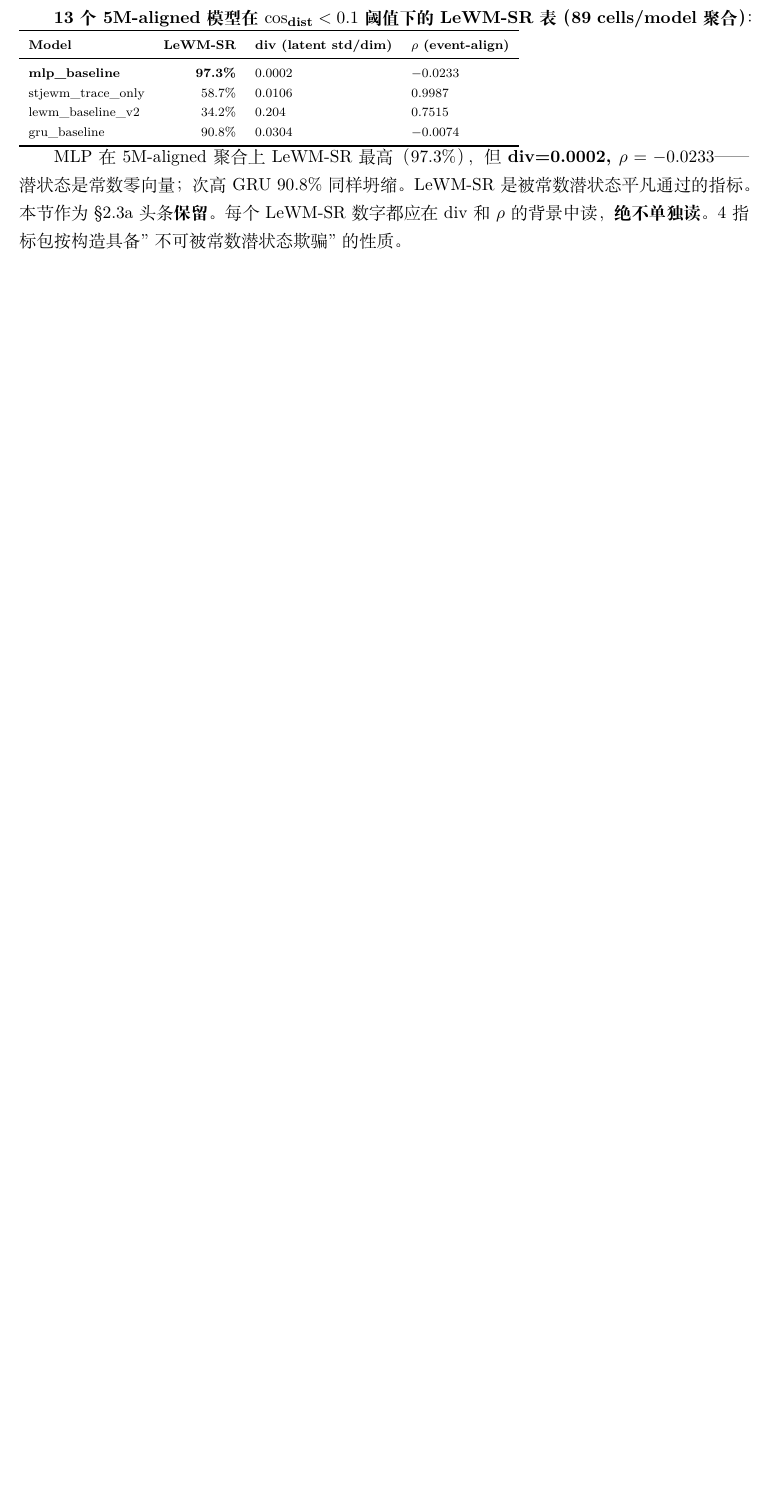
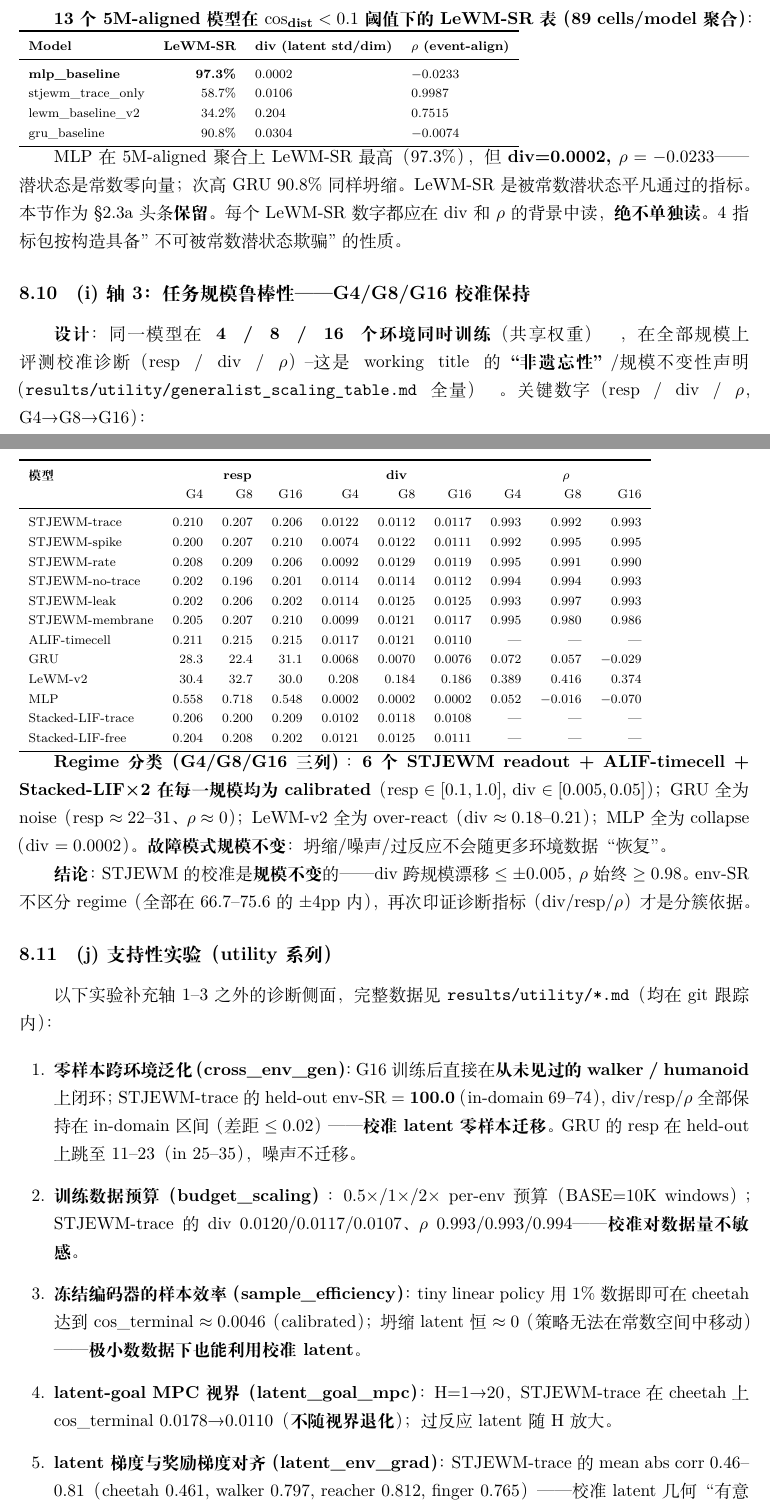
Before and after one commit to SolarWindRider/STJEWM, a LaTeX document (paper/experiment_report_full_zh.tex): part of page 42 of 49 before the commit and two parts of pages 43 and 44 of 52 after it, the two joined at a grey line, cut so that both start at the same text, the shorter picture padded with empty space. The pictures show the PDF file paper/experiment_report_full_zh.pdf that the author committed with the source.

Commit message:
report: add experimental environment section; cover axis 3 (G4/G8/G16) + utility experiments
- new '实验环境与可复现性' subsection (hardware: RTX 4090/A6000; software:
  Python 3.10, PyTorch 2.6, MuJoCo 3.11 + dm_control 1.0.44; reproducible cmds).
- axis-3 statement updated: report now covers axes 1+2+3.
- new results (i) axis-3 task-scale robustness (G4/G8/G16 resp/div/rho table +
  regime classification: STJEWM calibrated at every scale, failures scale-invariant).
- new results (j) utility suite: cross_env_gen (0-shot walker/humanoid 100.0),
  budget_scaling, sample_efficiency, latent-goal MPC horizon, latent-env grad,
  OOD Path-C history.

```diff
--- a/paper/experiment_report_full_zh.tex
+++ b/paper/experiment_report_full_zh.tex
@@ -1486,6 +1498,51 @@ gru\_baseline & 90.8\% & 0.0304 & $-0.0074$ \\
 \end{adjustbox}
 
 MLP 在 5M-aligned 聚合上 LeWM-SR 最高（97.3\%），但 \textbf{div=0.0002, $\rho=-0.0233$}——潜状态是常数零向量；次高 GRU 90.8\% 同样坍缩。LeWM-SR 是被常数潜状态平凡通过的指标。本节作为 §2.3a 头条\textbf{保留}。每个 LeWM-SR 数字都应在 div 和 $\rho$ 的背景中读，\textbf{绝不单独读}。4 指标包按构造具备"不可被常数潜状态欺骗"的性质。
+
+\subsection{(i) 轴 3：任务规模鲁棒性——G4/G8/G16 校准保持}
+
+\textbf{设计}：同一模型在 \textbf{4 / 8 / 16 个环境同时训练}（共享权重），在全部规模上评测校准诊断（resp / div / $\rho$）\textendash{}这是 working title 的\textbf{“非遗忘性”}/规模不变性声明（\texttt{results/utility/generalist\_scaling\_table.md} 全量）。关键数字（resp / div / $\rho$，G4→G8→G16）：
+
+\begin{adjustbox}{max width=\textwidth}
+\scriptsize
+\begin{tabular}{l rrr rrr rrr}
+\toprule
+\textbf{模型} & \multicolumn{3}{c}{\textbf{resp}} & \multicolumn{3}{c}{\textbf{div}} & \multicolumn{3}{c}{\textbf{$\rho$}} \\
+ & G4 & G8 & G16 & G4 & G8 & G16 & G4 & G8 & G16 \\
+\midrule
+STJEWM-trace & 0.210 & 0.207 & 0.206 & 0.0122 & 0.0112 & 0.0117 & 0.993 & 0.992 & 0.993 \\
+STJEWM-spike & 0.200 & 0.207 & 0.210 & 0.0074 & 0.0122 & 0.0111 & 0.992 & 0.995 & 0.995 \\
+STJEWM-rate & 0.208 & 0.209 & 0.206 & 0.0092 & 0.0129 & 0.0119 & 0.995 & 0.991 & 0.990 \\
+STJEWM-no-trace & 0.202 & 0.196 & 0.201 & 0.0114 & 0.0114 & 0.0112 & 0.994 & 0.994 & 0.993 \\
+STJEWM-leak & 0.202 & 0.206 & 0.202 & 0.0114 & 0.0125 & 0.0125 & 0.993 & 0.997 & 0.993 \\
+STJEWM-membrane & 0.205 & 0.207 & 0.210 & 0.0099 & 0.0121 & 0.0117 & 0.995 & 0.980 & 0.986 \\
+ALIF-timecell & 0.211 & 0.215 & 0.215 & 0.0117 & 0.0121 & 0.0110 & --- & --- & --- \\
+GRU & 28.3 & 22.4 & 31.1 & 0.0068 & 0.0070 & 0.0076 & 0.072 & 0.057 & $-0.029$ \\
+LeWM-v2 & 30.4 & 32.7 & 30.0 & 0.208 & 0.184 & 0.186 & 0.389 & 0.416 & 0.374 \\
+MLP & 0.558 & 0.718 & 0.548 & 0.0002 & 0.0002 & 0.0002 & 0.052 & $-0.016$ & $-0.070$ \\
+Stacked-LIF-trace & 0.206 & 0.200 & 0.209 & 0.0102 & 0.0118 & 0.0108 & --- & --- & --- \\
+Stacked-LIF-free & 0.204 & 0.208 & 0.202 & 0.0121 & 0.0125 & 0.0111 & --- & --- & --- \\
+\bottomrule
+\end{tabular}
+\end{adjustbox}
+
+\textbf{Regime 分类（G4/G8/G16 三列）}：\textbf{6 个 STJEWM readout + ALIF-timecell + Stacked-LIF×2 在每一规模均为 calibrated}（resp $\in [0.1,1.0]$, div $\in [0.005,0.05]$）；GRU 全为 noise（resp $\approx 22$--$31$、$\rho \approx 0$）；LeWM-v2 全为 over-react（div $\approx 0.18$--$0.21$）；MLP 全为 collapse（div $= 0.0002$）。\textbf{故障模式规模不变}：坍缩/噪声/过反应不会随更多环境数据“恢复”。
+
+\textbf{结论}：STJEWM 的校准是\textbf{规模不变}的——div 跨规模漂移 $\le \pm 0.005$，$\rho$ 始终 $\ge 0.98$。env-SR 不区分 regime（全部在 66.7--75.6 的 $\pm 4$pp 内），再次印证诊断指标（div/resp/$\rho$）才是分簇依据。
+
+\subsection{(j) 支持性实验（utility 系列）}
+
+以下实验补充轴 1--3 之外的诊断侧面，完整数据见 \texttt{results/utility/*.md}（均在 git 跟踪内）：
+
+\begin{enumerate}[leftmargin=2em]
+    \item \textbf{零样本跨环境泛化（cross\_env\_gen）}：G16 训练后直接在\textbf{从未见过的 walker / humanoid} 上闭环；
+    STJEWM-trace 的 held-out env-SR = \textbf{100.0}（in-domain 69--74），div/resp/$\rho$ 全部保持在 in-domain 区间（差距 $\le 0.02$）——\textbf{校准 latent 零样本迁移}。GRU 的 resp 在 held-out 上跳至 11--23（in 25--35），噪声不迁移。
+    \item \textbf{训练数据预算（budget\_scaling）}：0.5×/1×/2× per-env 预算（BASE=10K windows）；STJEWM-trace 的 div 0.0120/0.0117/0.0107、$\rho$ 0.993/0.993/0.994——\textbf{校准对数据量不敏感}。
+    \item \textbf{冻结编码器的样本效率（sample\_efficiency）}：tiny linear policy 用 1\% 数据即可在 cheetah 达到 cos\_terminal $\approx 0.0046$（calibrated）；坍缩 latent 恒 $\approx 0$（策略无法在常数空间中移动）——\textbf{极小数数据下也能利用校准 latent}。
+    \item \textbf{latent-goal MPC 视界（latent\_goal\_mpc）}：H=1→20，STJEWM-trace 在 cheetah 上 cos\_terminal 0.0178→0.0110（\textbf{不随视界退化}）；过反应 latent 随 H 放大。
+    \item \textbf{latent 梯度与奖励梯度对齐（latent\_env\_grad）}：STJEWM-trace 的 mean abs corr 0.46--0.81（cheetah 0.461, walker 0.797, reacher 0.812, finger 0.765）——校准 latent 几何“有意义”
+    \item \textbf{早期 OOD Path-C（ood1，v0.7.13 bug-fixed）}：DMC 容差从 1.0 收紧到 0.1 后 1008 cells 的 env-SR 全为 0（5 步 CEM 够不到 25 步目标）——历史性记录，规范后不再使用该指标单独评判。
+\end{enumerate}
 
 %==========================================================
 %==========================================================
```
Also changed, not shown: paper/experiment_report_full_zh.pdf, paper/experiment_report_full_zh.tex (14 more changed lines).
